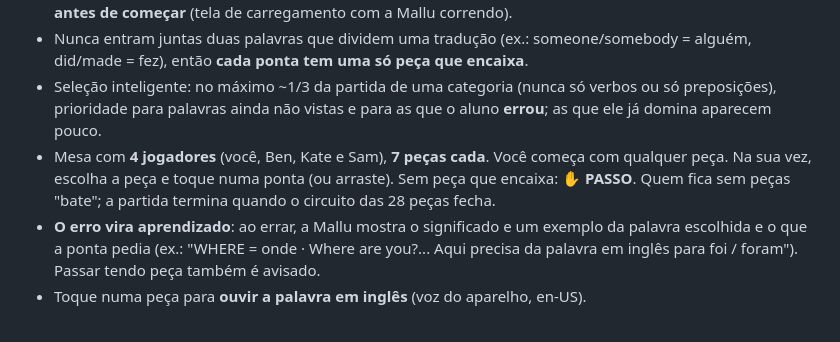
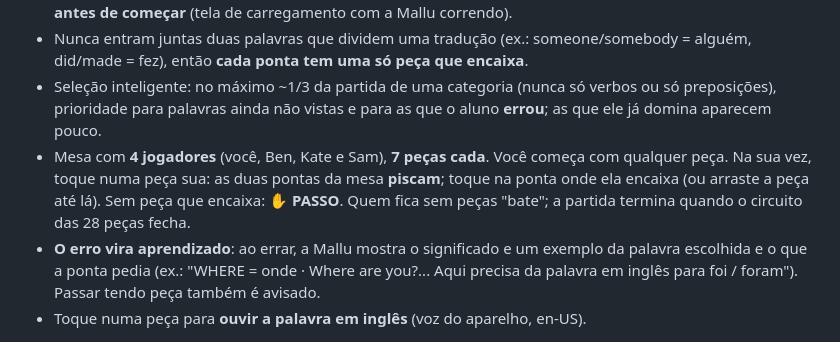
Before and after one commit to MarcoAurello/inglesdamallu, a Markdown page: README.md, the part around the change. Rendered like a GitHub page.

Commit message:
README: como jogar com as pontas que piscam

```diff
--- a/README.md
+++ b/README.md
@@ -13,8 +13,8 @@ Mesmo padrão do jogoABC: HTML/CSS/JS puros, relatório com PDF e Dockerfile ngi
   então **cada ponta tem uma só peça que encaixa**.
 - Seleção inteligente: no máximo ~1/3 da partida de uma categoria (nunca só verbos ou só preposições), prioridade para
   palavras ainda não vistas e para as que o aluno **errou**; as que ele já domina aparecem pouco.
-- Mesa com **4 jogadores** (você, Ben, Kate e Sam), **7 peças cada**. Você começa com qualquer peça. Na sua vez, escolha a peça
-  e toque numa ponta (ou arraste). Sem peça que encaixa: **✋ PASSO**. Quem fica sem peças "bate"; a partida termina quando o
+- Mesa com **4 jogadores** (você, Ben, Kate e Sam), **7 peças cada**. Você começa com qualquer peça. Na sua vez, toque numa peça sua:
+  as duas pontas da mesa **piscam**; toque na ponta onde ela encaixa (ou arraste a peça até lá). Sem peça que encaixa: **✋ PASSO**. Quem fica sem peças "bate"; a partida termina quando o
   circuito das 28 peças fecha.
 - **O erro vira aprendizado**: ao errar, a Mallu mostra o significado e um exemplo da palavra escolhida e o que a ponta pedia
   (ex.: "WHERE = onde · Where are you?... Aqui precisa da palavra em inglês para foi / foram"). Passar tendo peça também é avisado.
```
